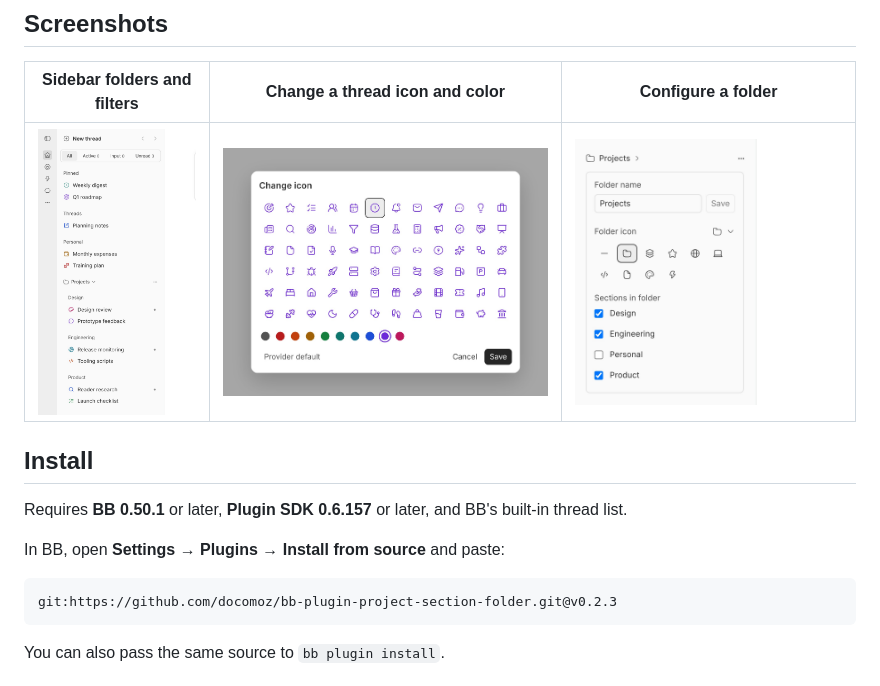
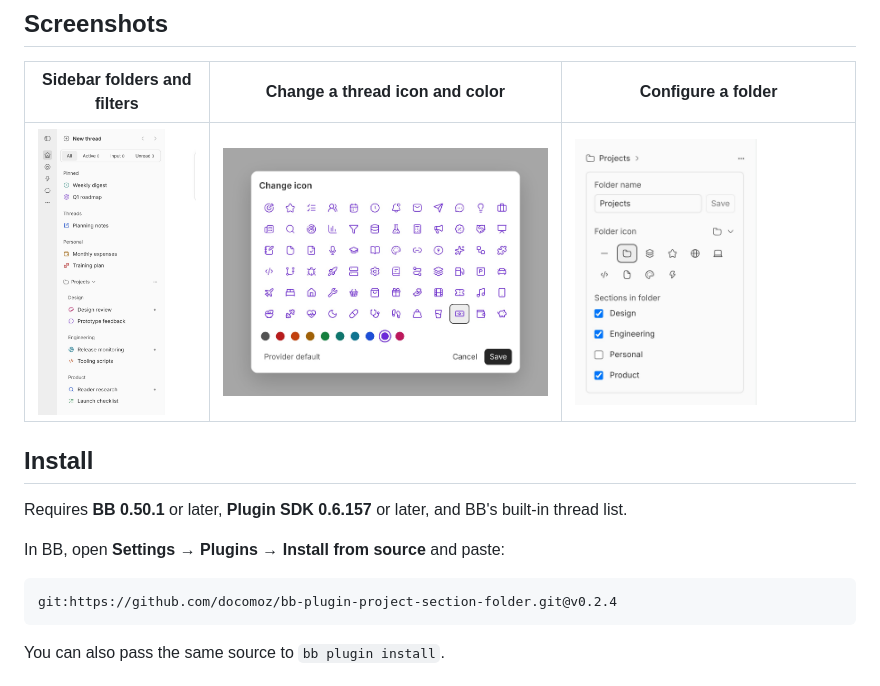
Before and after one commit to docomoz/bb-plugin-project-section-folder, a Markdown page: README.md, the part around the change. Rendered like a GitHub page; pictures changed too: docs/screenshots/change-icon.jpg.

Commit message:
Restore a money icon in Sidebar Folders v0.2.4

````diff
--- a/README.md
+++ b/README.md
@@ -15,7 +15,7 @@ Requires **BB 0.50.1** or later, **Plugin SDK 0.6.157** or later, and BB's built
 In BB, open **Settings → Plugins → Install from source** and paste:
 
 ```text
-git:https://github.com/docomoz/bb-plugin-project-section-folder.git@v0.2.3
+git:https://github.com/docomoz/bb-plugin-project-section-folder.git@v0.2.4
 ```
 
 You can also pass the same source to `bb plugin install`.
````
Also changed, not shown: 4 other files.
